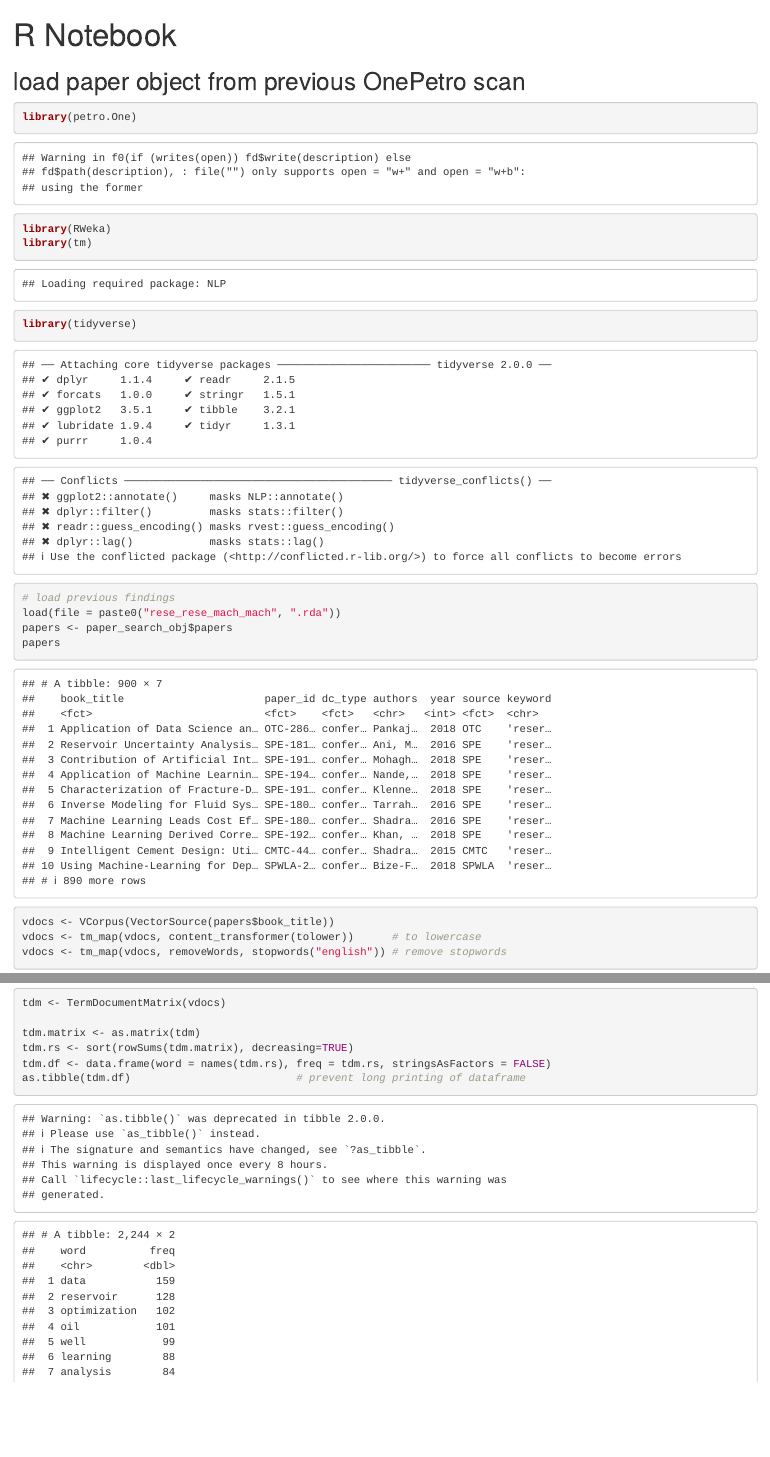
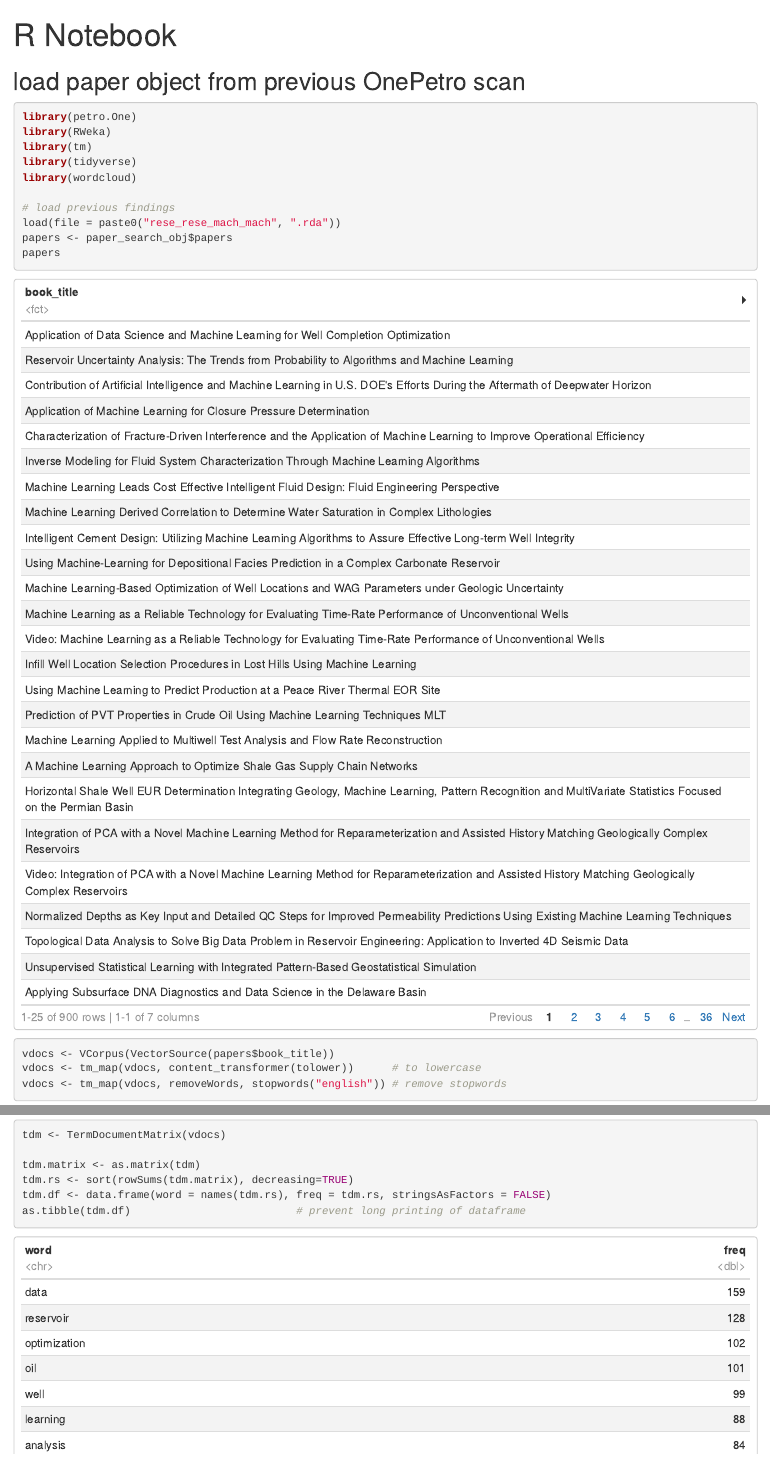
Before and after one commit to f0nzie/petro.One, an R Markdown document (notebooks/reservoir-ML-1gram.Rmd): the page in a window 1100 px wide, from its top, and a second part further down, joined at a grey line. Rendered offline with R 4.5, knitr and Pandoc, with nearby package versions.

Commit message:
add knitr header

````diff
--- a/notebooks/reservoir-ML-1gram.Rmd
+++ b/notebooks/reservoir-ML-1gram.Rmd
@@ -1,9 +1,18 @@
 ---
 title: "R Notebook"
-output: html_notebook
+output:
+  html_document:
+    df_print: paged
 ---
 
-
+```{r setup, include=F, error=T, message=F, warning=F}
+knitr::opts_chunk$set(echo = TRUE,
+                      comment = NA,
+                      error = TRUE,
+                      warning = FALSE,
+                      message = FALSE,
+                      fig.align = 'center')
+```
 
 ## load paper object from previous OnePetro scan
 
@@ -12,7 +21,7 @@ library(petro.One)
 library(RWeka)
 library(tm)
 library(tidyverse)
-
+library(wordcloud)
 
 # load previous findings
 load(file = paste0("rese_rese_mach_mach", ".rda"))
````
Also changed, not shown: notebooks/reservoir-ML-1gram.Rmd (2 more changed lines).
